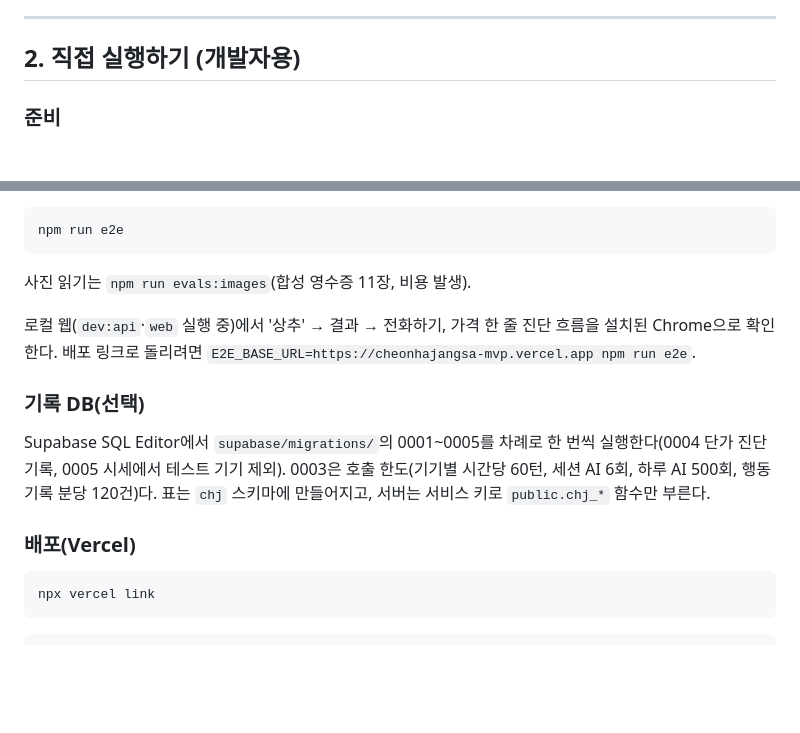
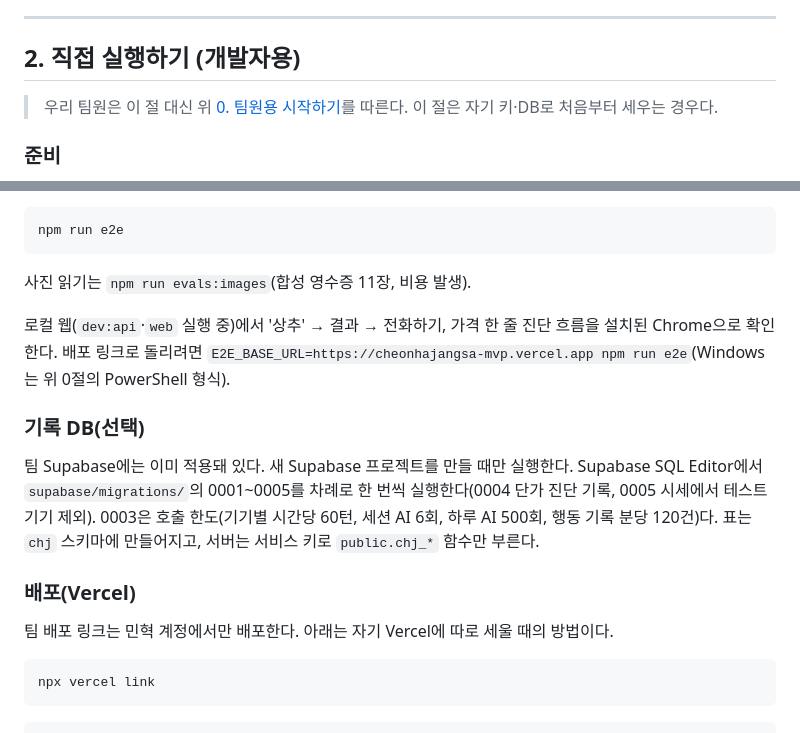
Before and after one commit to ukhansh3/small-business-inventory-ai, a Markdown page: apps/cheonhajangsa-mvp/README.md, 2 parts joined by grey strips. Drawn GitHub-style; blank space fills up the shorter version.

Commit message:
docs: README에 팀원용 시작하기 추가
clone 위치, 받은 .env.local 넣기(cp 금지), 실행과 ?test=1,
이미 된 것(DB 마이그레이션·카카오 도메인·배포는 하지 않음), 비용 드는 명령, Windows 명령.

Co-Authored-By: Claude Opus 5.5 <noreply@anthropic.com>

````diff
--- a/apps/cheonhajangsa-mvp/README.md
+++ b/apps/cheonhajangsa-mvp/README.md
@@ -62,6 +117,8 @@ AI가 양·필요한 때·받는 방식을 되묻고, 조건에 맞는 판매처
 
 ## 2. 직접 실행하기 (개발자용)
 
+> 우리 팀원은 이 절 대신 위 [0. 팀원용 시작하기](#0-팀원용-시작하기)를 따른다. 이 절은 자기 키·DB로 처음부터 세우는 경우다.
+
 ### 준비
 - Node.js 24
 - 선택: Anthropic API 키(실시간 AI), Supabase 프로젝트(기록). 둘 다 없어도 실행된다(아래 참고).
@@ -116,12 +173,13 @@ npm run e2e
 ```
 사진 읽기는 `npm run evals:images`(합성 영수증 11장, 비용 발생).
 
-로컬 웹(`dev:api`·`web` 실행 중)에서 '상추' → 결과 → 전화하기, 가격 한 줄 진단 흐름을 설치된 Chrome으로 확인한다. 배포 링크로 돌리려면 `E2E_BASE_URL=https://cheonhajangsa-mvp.vercel.app npm run e2e`.
+로컬 웹(`dev:api`·`web` 실행 중)에서 '상추' → 결과 → 전화하기, 가격 한 줄 진단 흐름을 설치된 Chrome으로 확인한다. 배포 링크로 돌리려면 `E2E_BASE_URL=https://cheonhajangsa-mvp.vercel.app npm run e2e`(Windows는 위 0절의 PowerShell 형식).
 
 ### 기록 DB(선택)
-Supabase SQL Editor에서 `supabase/migrations/`의 0001~0005를 차례로 한 번씩 실행한다(0004 단가 진단 기록, 0005 시세에서 테스트 기기 제외). 0003은 호출 한도(기기별 시간당 60턴, 세션 AI 6회, 하루 AI 500회, 행동 기록 분당 120건)다. 표는 `chj` 스키마에 만들어지고, 서버는 서비스 키로 `public.chj_*` 함수만 부른다.
+팀 Supabase에는 이미 적용돼 있다. 새 Supabase 프로젝트를 만들 때만 실행한다. Supabase SQL Editor에서 `supabase/migrations/`의 0001~0005를 차례로 한 번씩 실행한다(0004 단가 진단 기록, 0005 시세에서 테스트 기기 제외). 0003은 호출 한도(기기별 시간당 60턴, 세션 AI 6회, 하루 AI 500회, 행동 기록 분당 120건)다. 표는 `chj` 스키마에 만들어지고, 서버는 서비스 키로 `public.chj_*` 함수만 부른다.
 
 ### 배포(Vercel)
+팀 배포 링크는 민혁 계정에서만 배포한다. 아래는 자기 Vercel에 따로 세울 때의 방법이다.
 ```bash
 npx vercel link
 ```
````
Also changed, not shown: other parts of apps/cheonhajangsa-mvp/README.md (+55 -0 lines).
